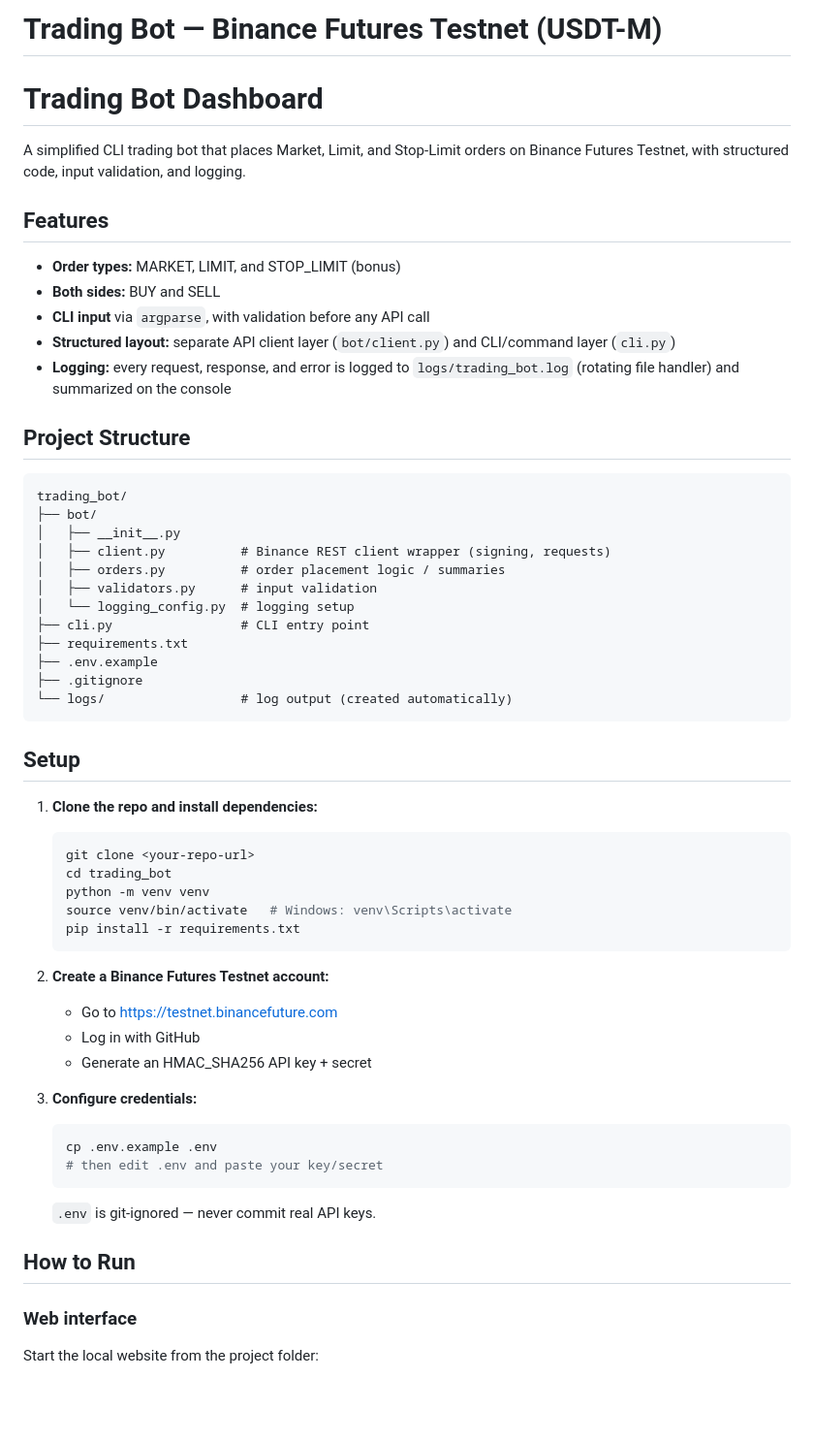
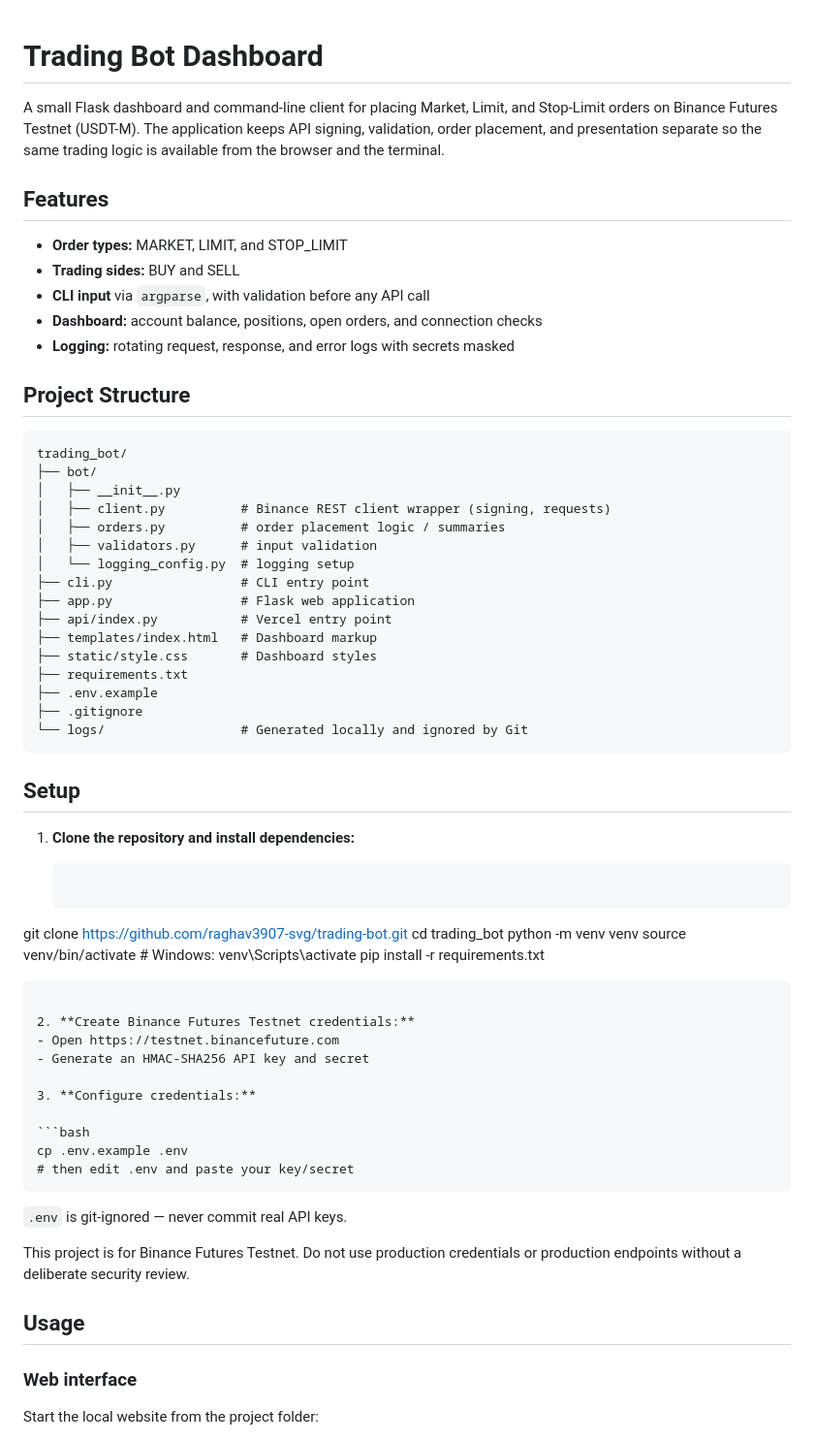
Before and after one commit to raghav3907-svg/trading-bot, a Markdown page: README.md, the part around one of its changes. Shown at 97% size. Rendered like a GitHub page; blank space fills up the shorter version.

Commit message:
Improve GitHub project documentation

````diff
--- a/README.md
+++ b/README.md
@@ -1,21 +1,17 @@
-# Trading Bot — Binance Futures Testnet (USDT-M)
-
 # Trading Bot Dashboard
 
-A simplified CLI trading bot that places Market, Limit, and Stop-Limit
-orders on Binance Futures Testnet, with structured code, input
-validation, and logging.
+A small Flask dashboard and command-line client for placing Market, Limit,
+and Stop-Limit orders on Binance Futures Testnet (USDT-M). The application
+keeps API signing, validation, order placement, and presentation separate so
+the same trading logic is available from the browser and the terminal.
 
 ## Features
 
-- **Order types:** MARKET, LIMIT, and STOP_LIMIT (bonus)
-- **Both sides:** BUY and SELL
+- **Order types:** MARKET, LIMIT, and STOP_LIMIT
+- **Trading sides:** BUY and SELL
 - **CLI input** via `argparse`, with validation before any API call
-- **Structured layout:** separate API client layer (`bot/client.py`)
-  and CLI/command layer (`cli.py`)
-- **Logging:** every request, response, and error is logged to
-  `logs/trading_bot.log` (rotating file handler) and summarized on
-  the console
+- **Dashboard:** account balance, positions, open orders, and connection checks
+- **Logging:** rotating request, response, and error logs with secrets masked
 
 ## Project Structure
 
@@ -28,28 +24,31 @@ trading_bot/
 │   ├── validators.py      # input validation
 │   └── logging_config.py  # logging setup
 ├── cli.py                 # CLI entry point
+├── app.py                 # Flask web application
+├── api/index.py           # Vercel entry point
+├── templates/index.html   # Dashboard markup
+├── static/style.css       # Dashboard styles
 ├── requirements.txt
 ├── .env.example
 ├── .gitignore
-└── logs/                  # log output (created automatically)
+└── logs/                  # Generated locally and ignored by Git
 ```
 
 ## Setup
 
-1. **Clone the repo and install dependencies:**
+1. **Clone the repository and install dependencies:**
 
    ```bash
-   git clone <your-repo-url>
+  git clone https://github.com/raghav3907-svg/trading-bot.git
    cd trading_bot
    python -m venv venv
    source venv/bin/activate   # Windows: venv\Scripts\activate
    pip install -r requirements.txt
    ```
 
-2. **Create a Binance Futures Testnet account:**
-   - Go to https://testnet.binancefuture.com
-   - Log in with GitHub
-   - Generate an HMAC_SHA256 API key + secret
+2. **Create Binance Futures Testnet credentials:**
+  - Open https://testnet.binancefuture.com
+  - Generate an HMAC-SHA256 API key and secret
 
 3. **Configure credentials:**
 
@@ -60,7 +59,10 @@ trading_bot/
 
    `.env` is git-ignored — never commit real API keys.
 
-## How to Run
+  This project is for Binance Futures Testnet. Do not use production
+  credentials or production endpoints without a deliberate security review.
+
+## Usage
 
 ### Web interface
 
````
Also changed, not shown: other parts of README.md (+15 -24 lines).
